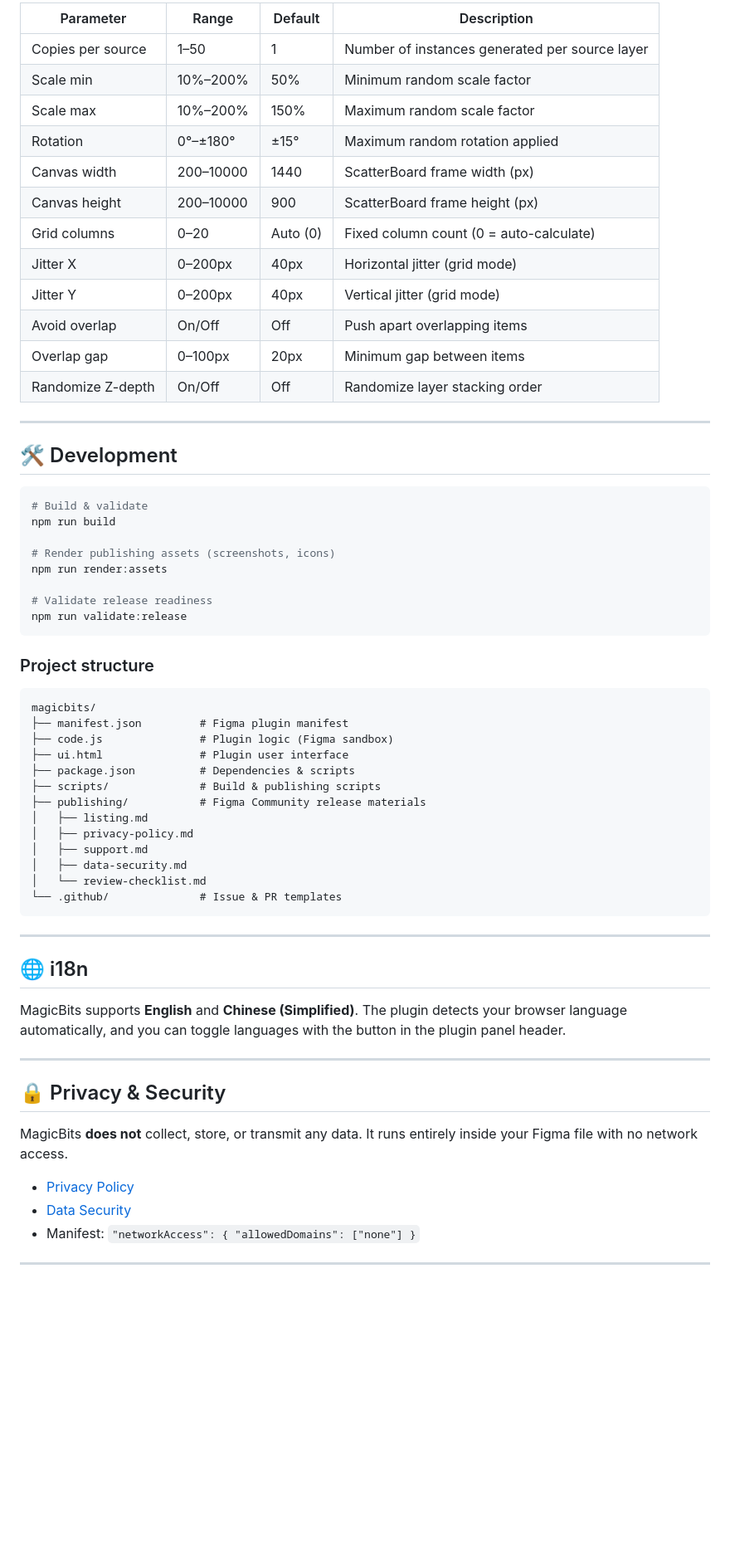
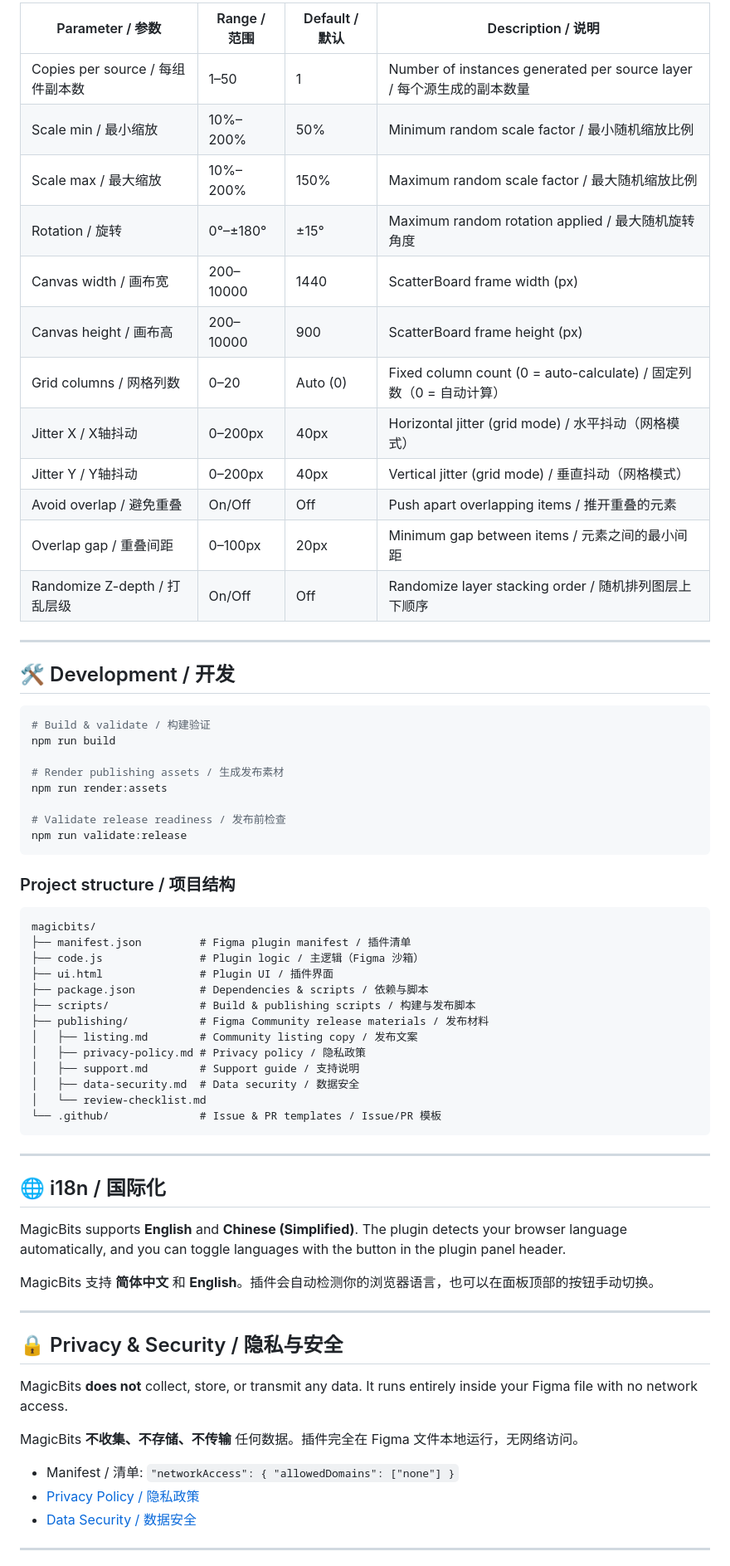
Before and after one commit to chenlicool/magicbits, a Markdown page: README.md, the part around one of its changes. Shown at 83% size. GitHub-like rendering; blank space fills up the shorter version.

Commit message:
docs: 将 README 改为中英双语版本
每一节内容均以中英文对照展示，方便中英文用户阅读。

Co-Authored-By: Craft Agent <agents-noreply@craft.do>

````diff
--- a/README.md
+++ b/README.md
@@ -92,67 +113,71 @@ After generating a board, right-click it and use the context menu buttons:
 
-| Parameter | Range | Default | Description |
-|-----------|-------|---------|-------------|
-| Copies per source | 1–50 | 1 | Number of instances generated per source layer |
-| Scale min | 10%–200% | 50% | Minimum random scale factor |
-| Scale max | 10%–200% | 150% | Maximum random scale factor |
-| Rotation | 0°–±180° | ±15° | Maximum random rotation applied |
-| Canvas width | 200–10000 | 1440 | ScatterBoard frame width (px) |
-| Canvas height | 200–10000 | 900 | ScatterBoard frame height (px) |
-| Grid columns | 0–20 | Auto (0) | Fixed column count (0 = auto-calculate) |
-| Jitter X | 0–200px | 40px | Horizontal jitter (grid mode) |
-| Jitter Y | 0–200px | 40px | Vertical jitter (grid mode) |
-| Avoid overlap | On/Off | Off | Push apart overlapping items |
-| Overlap gap | 0–100px | 20px | Minimum gap between items |
-| Randomize Z-depth | On/Off | Off | Randomize layer stacking order |
+| Parameter / 参数 | Range / 范围 | Default / 默认 | Description / 说明 |
+|-----------------|-------------|---------------|-------------------|
+| Copies per source / 每组件副本数 | 1–50 | 1 | Number of instances generated per source layer / 每个源生成的副本数量 |
+| Scale min / 最小缩放 | 10%–200% | 50% | Minimum random scale factor / 最小随机缩放比例 |
+| Scale max / 最大缩放 | 10%–200% | 150% | Maximum random scale factor / 最大随机缩放比例 |
+| Rotation / 旋转 | 0°–±180° | ±15° | Maximum random rotation applied / 最大随机旋转角度 |
+| Canvas width / 画布宽 | 200–10000 | 1440 | ScatterBoard frame width (px) |
+| Canvas height / 画布高 | 200–10000 | 900 | ScatterBoard frame height (px) |
+| Grid columns / 网格列数 | 0–20 | Auto (0) | Fixed column count (0 = auto-calculate) / 固定列数（0 = 自动计算） |
+| Jitter X / X轴抖动 | 0–200px | 40px | Horizontal jitter (grid mode) / 水平抖动（网格模式） |
+| Jitter Y / Y轴抖动 | 0–200px | 40px | Vertical jitter (grid mode) / 垂直抖动（网格模式） |
+| Avoid overlap / 避免重叠 | On/Off | Off | Push apart overlapping items / 推开重叠的元素 |
+| Overlap gap / 重叠间距 | 0–100px | 20px | Minimum gap between items / 元素之间的最小间距 |
+| Randomize Z-depth / 打乱层级 | On/Off | Off | Randomize layer stacking order / 随机排列图层上下顺序 |
 
 ---
 
-## 🛠️ Development
+## 🛠️ Development / 开发
 
 ```bash
-# Build & validate
+# Build & validate / 构建验证
 npm run build
 
-# Render publishing assets (screenshots, icons)
+# Render publishing assets / 生成发布素材
 npm run render:assets
 
-# Validate release readiness
+# Validate release readiness / 发布前检查
 npm run validate:release
 ```
 
-### Project structure
+### Project structure / 项目结构
 
 ```
 magicbits/
-├── manifest.json         # Figma plugin manifest
-├── code.js               # Plugin logic (Figma sandbox)
-├── ui.html               # Plugin user interface
-├── package.json          # Dependencies & scripts
-├── scripts/              # Build & publishing scripts
-├── publishing/           # Figma Community release materials
-│   ├── listing.md
-│   ├── privacy-policy.md
-│   ├── support.md
-│   ├── data-security.md
+├── manifest.json         # Figma plugin manifest / 插件清单
+├── code.js               # Plugin logic / 主逻辑（Figma 沙箱）
+├── ui.html               # Plugin UI / 插件界面
+├── package.json          # Dependencies & scripts / 依赖与脚本
+├── scripts/              # Build & publishing scripts / 构建与发布脚本
+├── publishing/           # Figma Community release materials / 发布材料
+│   ├── listing.md        # Community listing copy / 发布文案
+│   ├── privacy-policy.md # Privacy policy / 隐私政策
+│   ├── support.md        # Support guide / 支持说明
+│   ├── data-security.md  # Data security / 数据安全
 │   └── review-checklist.md
-└── .github/              # Issue & PR templates
+└── .github/              # Issue & PR templates / Issue/PR 模板
 ```
 
 ---
 
-## 🌐 i18n
+## 🌐 i18n / 国际化
 
 MagicBits supports **English** and **Chinese (Simplified)**. The plugin detects your browser language automatically, and you can toggle languages with the button in the plugin panel header.
 
+MagicBits 支持 **简体中文** 和 **English**。插件会自动检测你的浏览器语言，也可以在面板顶部的按钮手动切换。
+
 ---
 
-## 🔒 Privacy & Security
+## 🔒 Privacy & Security / 隐私与安全
 
 MagicBits **does not** collect, store, or transmit any data. It runs entirely inside your Figma file with no network access.
 
-- [Privacy Policy](./publishing/privacy-policy.md)
-- [Data Security](./publishing/data-security.md)
-- Manifest: `"networkAccess": { "allowedDomains": ["none"] }`
+MagicBits **不收集、不存储、不传输** 任何数据。插件完全在 Figma 文件本地运行，无网络访问。
+
+- Manifest / 清单: `"networkAccess": { "allowedDomains": ["none"] }`
+- [Privacy Policy / 隐私政策](./publishing/privacy-policy.md)
+- [Data Security / 数据安全](./publishing/data-security.md)
 
 ---
 
````
Also changed, not shown: other parts of README.md (+58 -37 lines).
